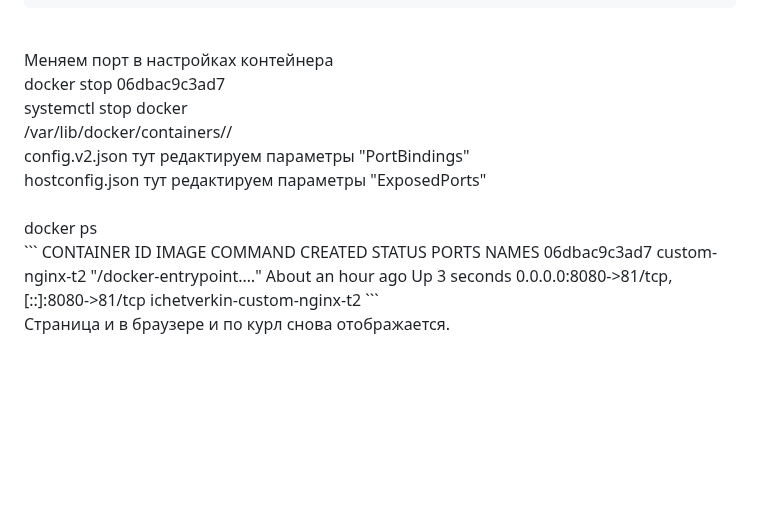
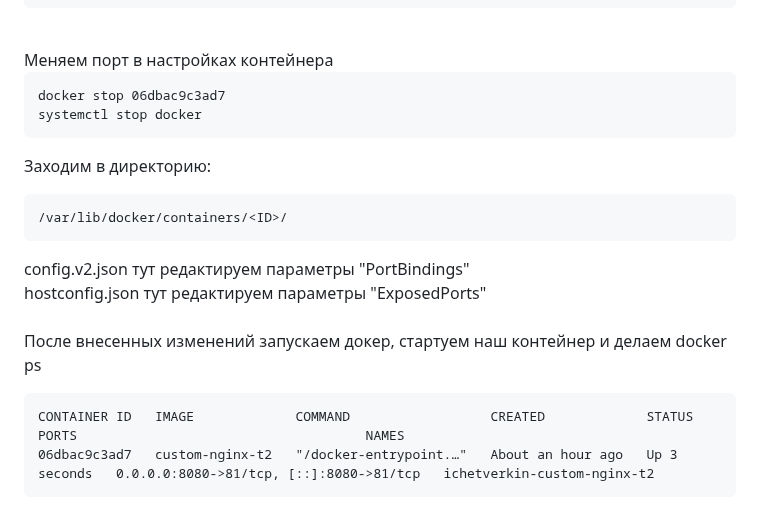
Before and after one commit to IvanChet-4/Dev, a Markdown page: Homework 1-3.md, the part around one of its changes. Rendered like a GitHub page; blank space fills up the shorter version.

````diff
--- a/Homework 1-3.md
+++ b/Homework 1-3.md
@@ -98,13 +98,22 @@ CONTAINER ID   IMAGE             COMMAND                  CREATED          STATU
 
 <br>
 Меняем порт в настройках контейнера <br>
-docker stop 06dbac9c3ad7<br>
-systemctl stop docker<br>
-/var/lib/docker/containers/<ID>/<br>
+
+```
+docker stop 06dbac9c3ad7
+systemctl stop docker
+```
+Заходим в директорию:<br>
+
+```
+/var/lib/docker/containers/<ID>/
+```
+
 config.v2.json тут редактируем параметры "PortBindings"<br>
 hostconfig.json тут редактируем параметры "ExposedPorts"<br>
 <br>
-docker ps<br>
+После внесенных изменений запускаем докер, стартуем наш контейнер и делаем docker ps<br>
+
 ```
 CONTAINER ID   IMAGE             COMMAND                  CREATED             STATUS         PORTS                                     NAMES
 06dbac9c3ad7   custom-nginx-t2   "/docker-entrypoint.…"   About an hour ago   Up 3 seconds   0.0.0.0:8080->81/tcp, [::]:8080->81/tcp   ichetverkin-custom-nginx-t2
````
Also changed, not shown: other parts of Homework 1-3.md (+2 -1 lines).
